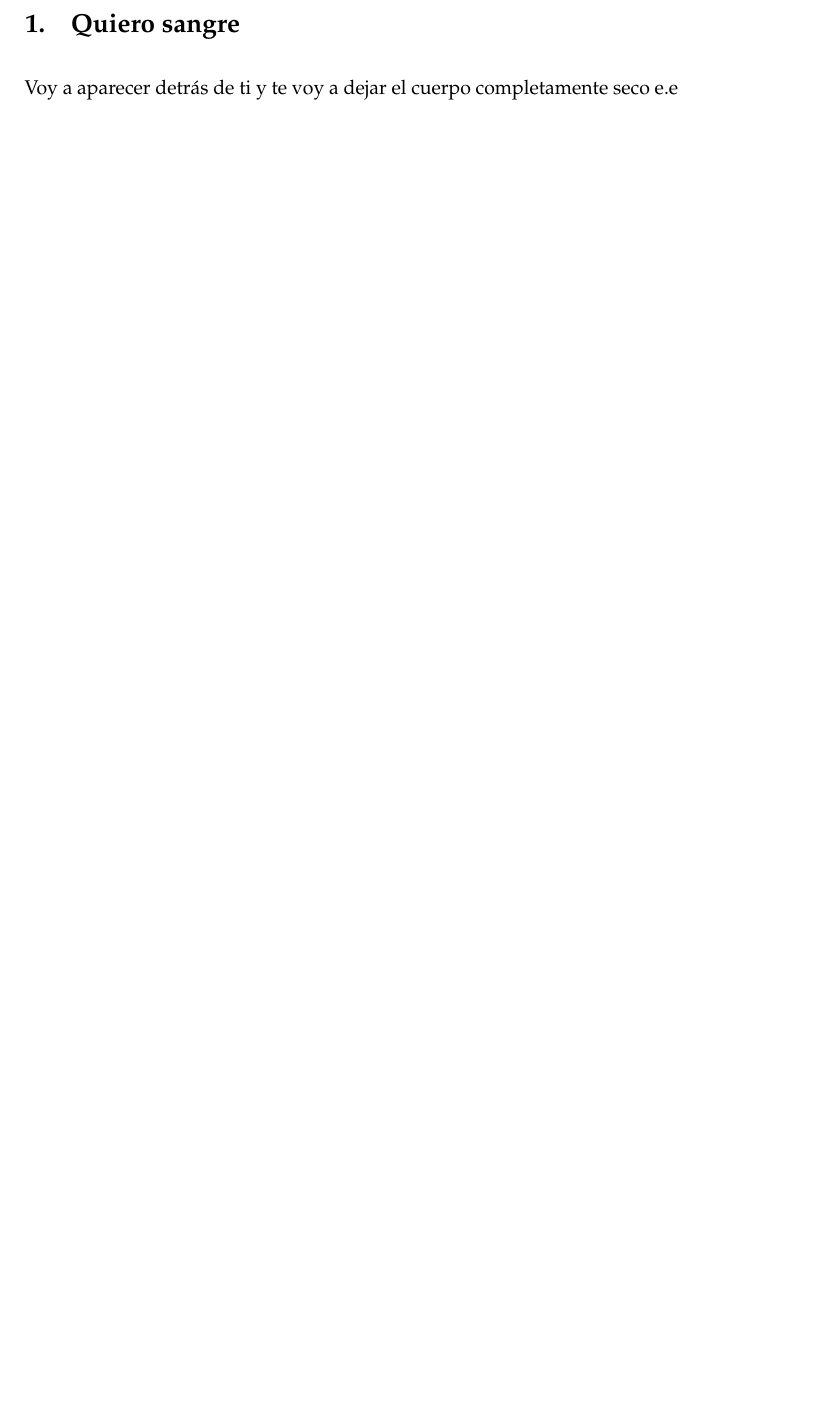
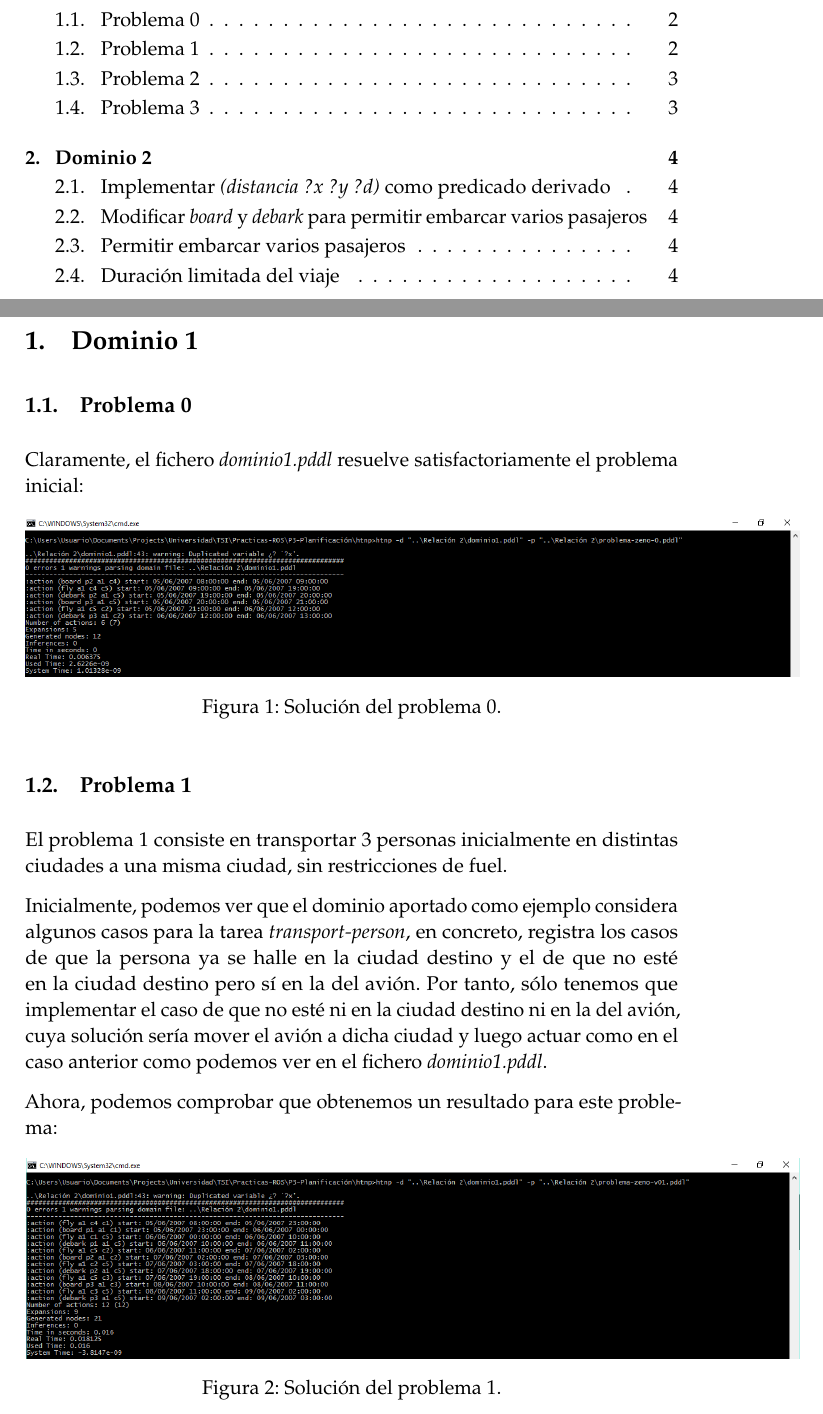
Before and after one commit to oxcar103/Practicas-TSI, a LaTeX paper (P3-Planificación/Relación 2/Memoria.tex): part of page 2 of 2 before the commit and two parts of pages 1 and 2 of 4 after it, the two joined at a grey line, cut at the place of the change, the shorter picture padded with empty space. Compiled offline with pdfLaTeX.

Commit message:
Primer dominio

```diff
--- a/P3-Planificación/Relación 2/Memoria.tex
+++ b/P3-Planificación/Relación 2/Memoria.tex
@@ -117,5 +121,32 @@ Entrega 2: Dominios y problemas de planificación HTN} % Subtitle
 
 %% Inicio del documento
 
-\section{Quiero sangre}
-	Voy a aparecer detrás de ti y te voy a dejar el cuerpo completamente seco e.e
+\section{Dominio 1}
+	\subsection{Problema 0}
+		Claramente, el fichero \textit{dominio1.pddl} resuelve satisfactoriamente el problema inicial:
+		\begin{figure}[H]
+			\centering
+			\includegraphics[width=15cm]{Ej1-Problema0.png}
+			\caption{Solución del problema 0.}
+			\label{Prob-0}
+		\end{figure}
+
+
+	\subsection{Problema 1}
+		El problema 1 consiste en transportar 3 personas inicialmente en distintas ciudades a una misma ciudad,
+		sin restricciones de fuel.
+
+		Inicialmente, podemos ver que el dominio aportado como ejemplo considera algunos casos para la tarea
+		\textit{transport-person}, en concreto, registra los casos de que la persona ya se halle en la ciudad
+		destino y el de que no esté en la ciudad destino pero sí en la del avión. Por tanto, sólo tenemos
+		que implementar el caso de que no esté ni en la ciudad destino ni en la del avión, cuya solución sería
+		mover el avión a dicha ciudad y luego actuar como en el caso anterior como podemos ver en el fichero
+		\textit{dominio1.pddl}.
+
+		Ahora, podemos comprobar que obtenemos un resultado para este problema:
+		\begin{figure}[H]
+			\centering
+			\includegraphics[width=15cm]{Ej1-Problema1.png}
+			\caption{Solución del problema 1.}
+			\label{Prob-1}
+		\end{figure}
```
Also changed, not shown: P3-Planificación/Relación 2/Memoria.tex (57 more changed lines).
